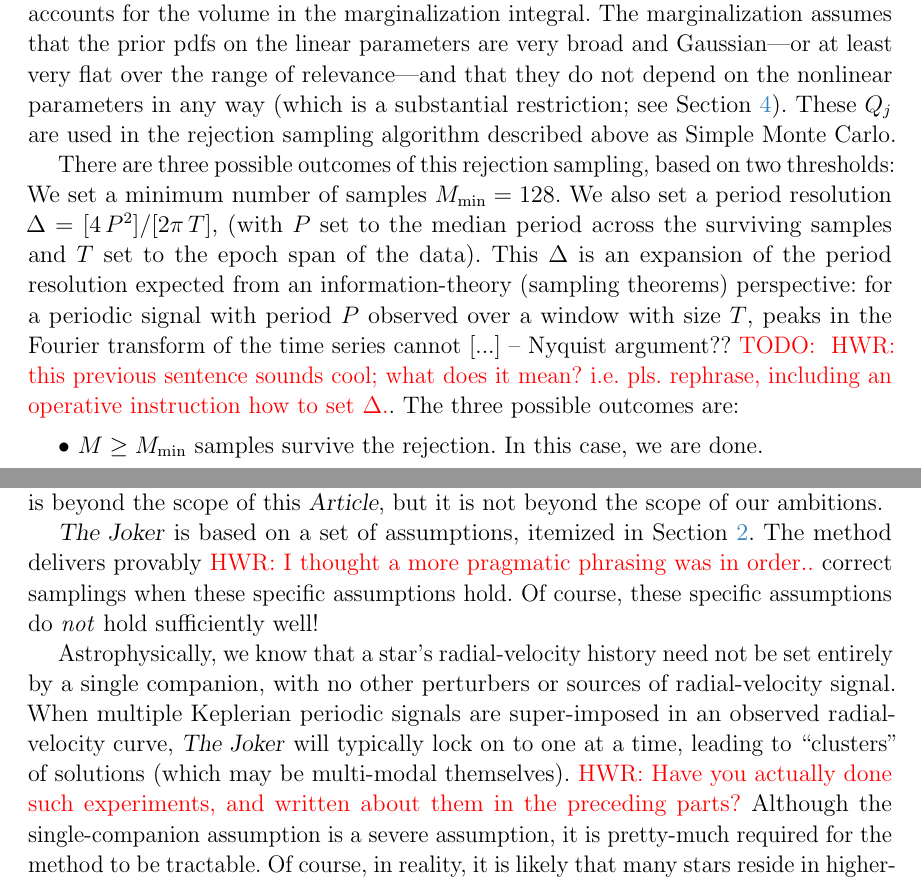
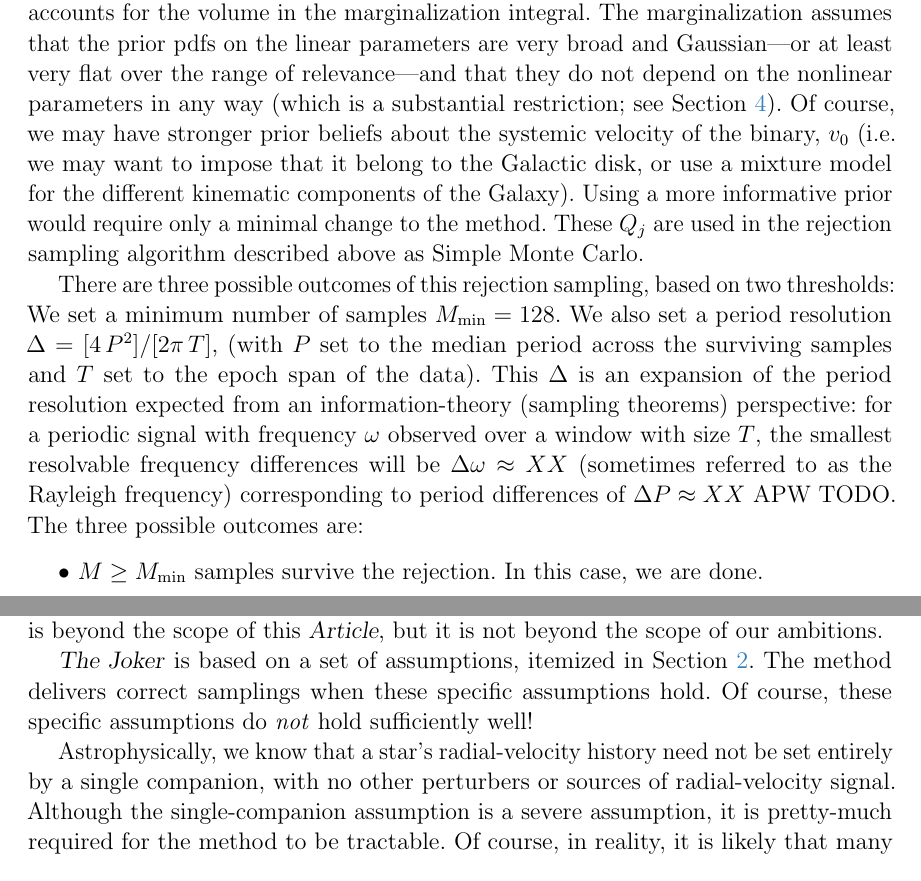
Before and after one commit to adrn/thejoker-paper, a LaTeX paper (sampler.tex): two parts of pages 6 and 24 of 27, joined at a grey line, cut so that both start at the same text. Compiled offline with pdfLaTeX; a LaTeX package or settings file that is missing is left out.

Commit message:
fix some rix comments and fixes #21

```diff
--- a/sampler.tex
+++ b/sampler.tex
@@ -384,6 +384,11 @@ are very broad and Gaussian---or
 at least very flat over the range of relevance---and that they do not depend
 on the nonlinear parameters in any way (which is a substantial restriction;
 see \sectionname~\ref{sec:discussion}).
+Of course, we may have stronger prior beliefs about the systemic velocity of the
+binary, $v_0$ (i.e. we may want to impose that it belong to the Galactic disk,
+or use a mixture model for the different kinematic components of the Galaxy).
+Using a more informative prior would require only a minimal change to the
+method.
 These $Q_j$ are used in the rejection sampling algorithm described above
 as Simple Monte Carlo.
 
@@ -395,10 +400,10 @@ $P$ set to the median period across the surviving samples and $T$ set to
 the epoch span of the data).
 This $\Delta$ is an expansion of the period resolution expected from an
 information-theory (sampling theorems) perspective:
-for a periodic signal with period $P$ observed over a window with size $T$,
-peaks in the Fourier transform of the time series cannot [...] -- Nyquist argument??
-\todo{~HWR: this previous sentence sounds cool; what does it mean? i.e. pls. rephrase,
-including an operative instruction how to set $\Delta$.}.
+for a periodic signal with frequency $\omega$ observed over a window with size
+$T$, the smallest resolvable frequency differences will be $\Delta\omega \approx
+XX$ (sometimes referred to as the Rayleigh frequency) corresponding to period
+differences of $\Delta P \approx XX$ APW TODO.
 The three possible outcomes are:
 \begin{itemize}\itemsep0ex
 \item $M\geq M_{\rm min}$ samples survive the rejection.
@@ -938,17 +941,15 @@ of our ambitions.
 
 \samplername\ is based on a set of assumptions, itemized in
 \sectionname~\ref{sec:method}.
-The method delivers provably {\color{red} HWR: I thought a more pragmatic phrasing was in order..}
-correct samplings when these specific assumptions hold.
+The method delivers correct samplings when these specific assumptions hold.
 Of course, these specific assumptions do \emph{not} hold sufficiently well!
 
 Astrophysically, we know that a star's radial-velocity history
 need not be set entirely by a single companion, with no other perturbers or
 sources of radial-velocity signal.
-When multiple Keplerian periodic signals are super-imposed in an observed
-radial-velocity curve, \samplername\ will typically lock on to one at a time,
-leading to ``clusters'' of solutions (which may be multi-modal themselves).
- {\color{red} HWR: Have you actually done such experiments, and written about them in the preceding parts?}
+% When multiple Keplerian periodic signals are super-imposed in an observed
+% radial-velocity curve, \samplername\ will typically lock on to one at a time,
+% leading to ``clusters'' of solutions (which may be multi-modal themselves).
 Although the single-companion assumption is a severe assumption, it
 is pretty-much required for the method to be tractable.
 Of course, in reality, it is likely that many stars reside in higher-order
```
Also changed, not shown: sampler.tex (2 more changed lines).
